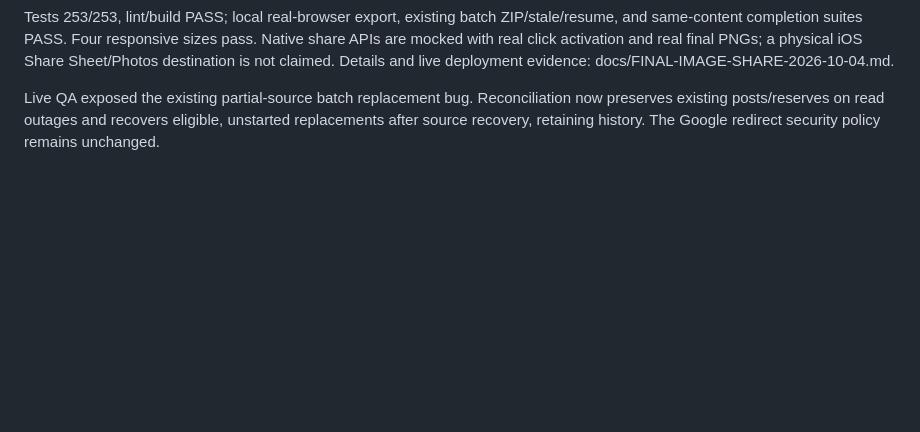
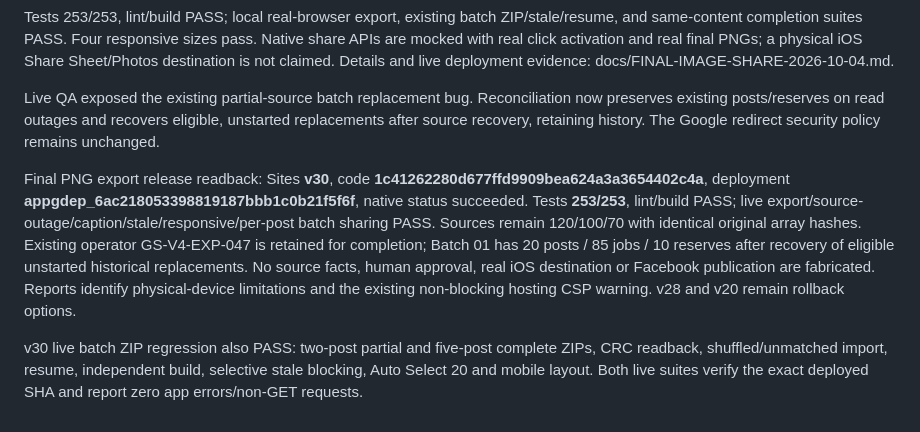
Before and after one commit to ryanthian/image_generation, a Markdown page: docs/PRODUCTION-CONSOLE-AUDIT-2026-10-03.md, the part around the change. GitHub-like rendering; blank space fills up the shorter version.

```diff
--- a/docs/PRODUCTION-CONSOLE-AUDIT-2026-10-03.md
+++ b/docs/PRODUCTION-CONSOLE-AUDIT-2026-10-03.md
@@ -174,3 +174,7 @@ The single-post Ready to Post card now prioritises native multi-file Share / Sav
 Tests 253/253, lint/build PASS; local real-browser export, existing batch ZIP/stale/resume, and same-content completion suites PASS. Four responsive sizes pass. Native share APIs are mocked with real click activation and real final PNGs; a physical iOS Share Sheet/Photos destination is not claimed. Details and live deployment evidence: docs/FINAL-IMAGE-SHARE-2026-10-04.md.
 
 Live QA exposed the existing partial-source batch replacement bug. Reconciliation now preserves existing posts/reserves on read outages and recovers eligible, unstarted replacements after source recovery, retaining history. The Google redirect security policy remains unchanged.
+
+Final PNG export release readback: Sites **v30**, code **1c41262280d677ffd9909bea624a3a3654402c4a**, deployment **appgdep_6ac218053398819187bbb1c0b21f5f6f**, native status succeeded. Tests **253/253**, lint/build PASS; live export/source-outage/caption/stale/responsive/per-post batch sharing PASS. Sources remain 120/100/70 with identical original array hashes. Existing operator GS-V4-EXP-047 is retained for completion; Batch 01 has 20 posts / 85 jobs / 10 reserves after recovery of eligible unstarted historical replacements. No source facts, human approval, real iOS destination or Facebook publication are fabricated. Reports identify physical-device limitations and the existing non-blocking hosting CSP warning. v28 and v20 remain rollback options.
+
+v30 live batch ZIP regression also PASS: two-post partial and five-post complete ZIPs, CRC readback, shuffled/unmatched import, resume, independent build, selective stale blocking, Auto Select 20 and mobile layout. Both live suites verify the exact deployed SHA and report zero app errors/non-GET requests.
```
Also changed, not shown: docs/FINAL-IMAGE-SHARE-2026-10-04.md (+30 -0 lines).
